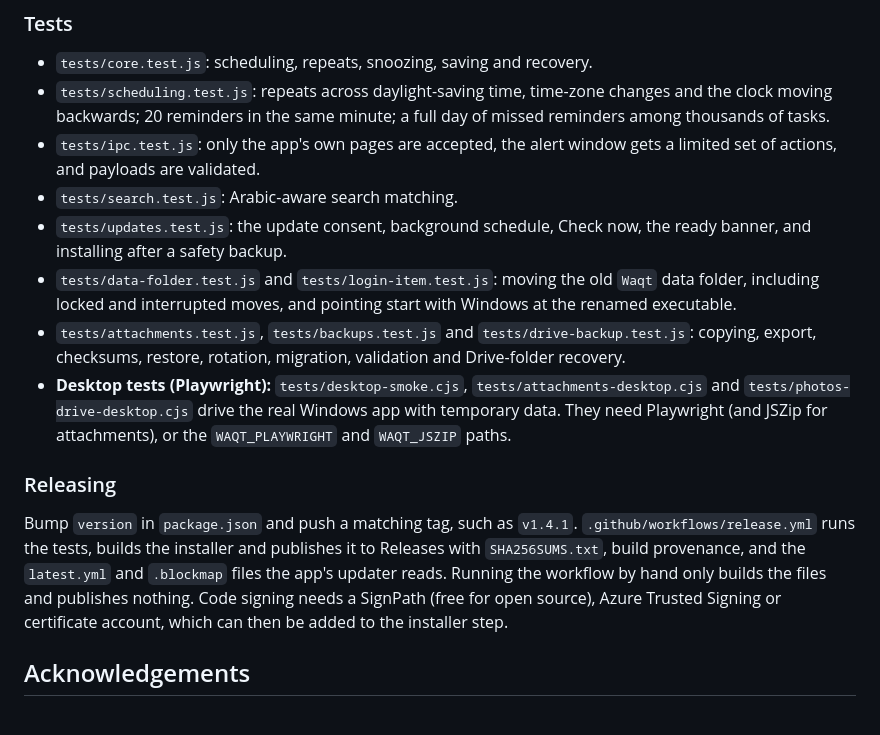
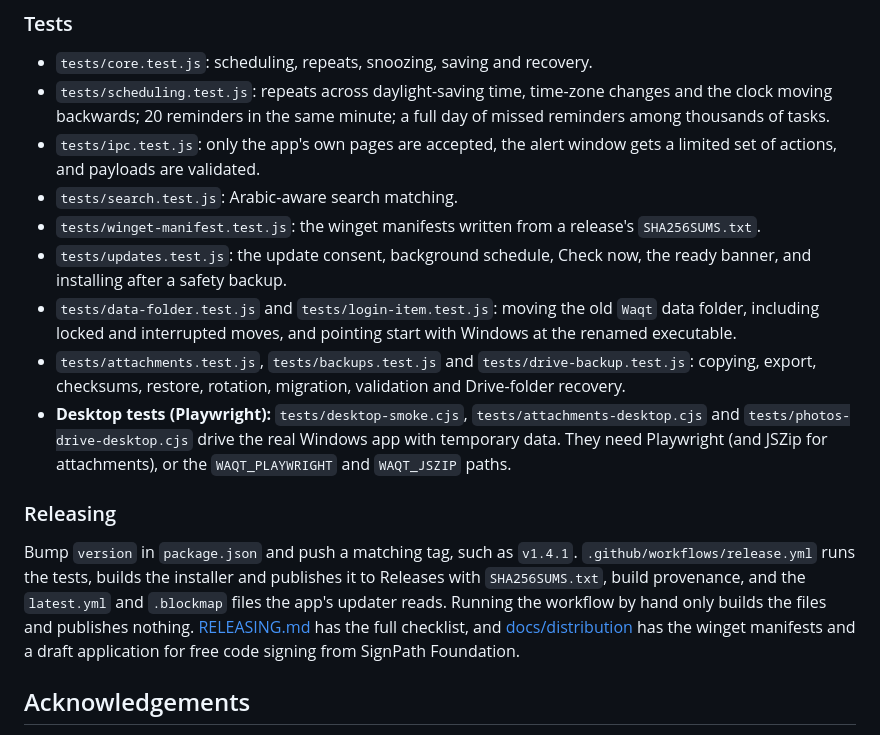
Before and after one commit to sarmadiq9090-coder/Remember-Me, a Markdown page: README.md, the part around the change. GitHub-like rendering.

Commit message:
Add a release checklist for v1.5.0
Co-Authored-By: Claude Opus 5.5 <noreply@anthropic.com>

```diff
--- a/README.md
+++ b/README.md
@@ -152,6 +152,7 @@ Requires Node.js 22 or newer and pnpm 10. `pnpm run package` produces a portable
 - `tests/scheduling.test.js`: repeats across daylight-saving time, time-zone changes and the clock moving backwards; 20 reminders in the same minute; a full day of missed reminders among thousands of tasks.
 - `tests/ipc.test.js`: only the app's own pages are accepted, the alert window gets a limited set of actions, and payloads are validated.
 - `tests/search.test.js`: Arabic-aware search matching.
+- `tests/winget-manifest.test.js`: the winget manifests written from a release's `SHA256SUMS.txt`.
 - `tests/updates.test.js`: the update consent, background schedule, Check now, the ready banner, and installing after a safety backup.
 - `tests/data-folder.test.js` and `tests/login-item.test.js`: moving the old `Waqt` data folder, including locked and interrupted moves, and pointing start with Windows at the renamed executable.
 - `tests/attachments.test.js`, `tests/backups.test.js` and `tests/drive-backup.test.js`: copying, export, checksums, restore, rotation, migration, validation and Drive-folder recovery.
@@ -159,7 +160,7 @@ Requires Node.js 22 or newer and pnpm 10. `pnpm run package` produces a portable
 
 ### Releasing
 
-Bump `version` in `package.json` and push a matching tag, such as `v1.4.1`. `.github/workflows/release.yml` runs the tests, builds the installer and publishes it to Releases with `SHA256SUMS.txt`, build provenance, and the `latest.yml` and `.blockmap` files the app's updater reads. Running the workflow by hand only builds the files and publishes nothing. Code signing needs a SignPath (free for open source), Azure Trusted Signing or certificate account, which can then be added to the installer step.
+Bump `version` in `package.json` and push a matching tag, such as `v1.4.1`. `.github/workflows/release.yml` runs the tests, builds the installer and publishes it to Releases with `SHA256SUMS.txt`, build provenance, and the `latest.yml` and `.blockmap` files the app's updater reads. Running the workflow by hand only builds the files and publishes nothing. [RELEASING.md](RELEASING.md) has the full checklist, and [docs/distribution](docs/distribution) has the winget manifests and a draft application for free code signing from SignPath Foundation.
 
 ## Acknowledgements
 
```
Also changed, not shown: RELEASING.md (added, +80 -0 lines).
